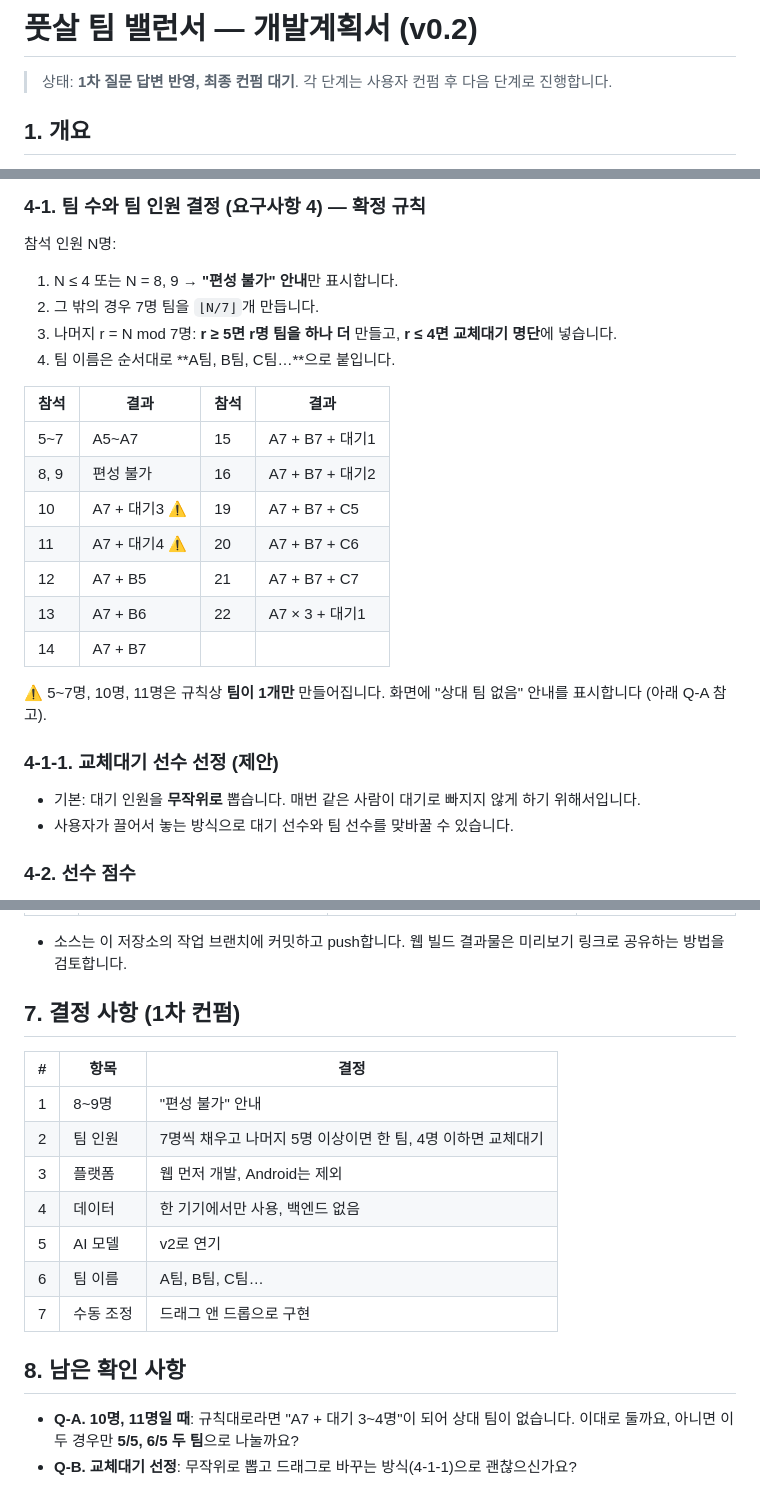
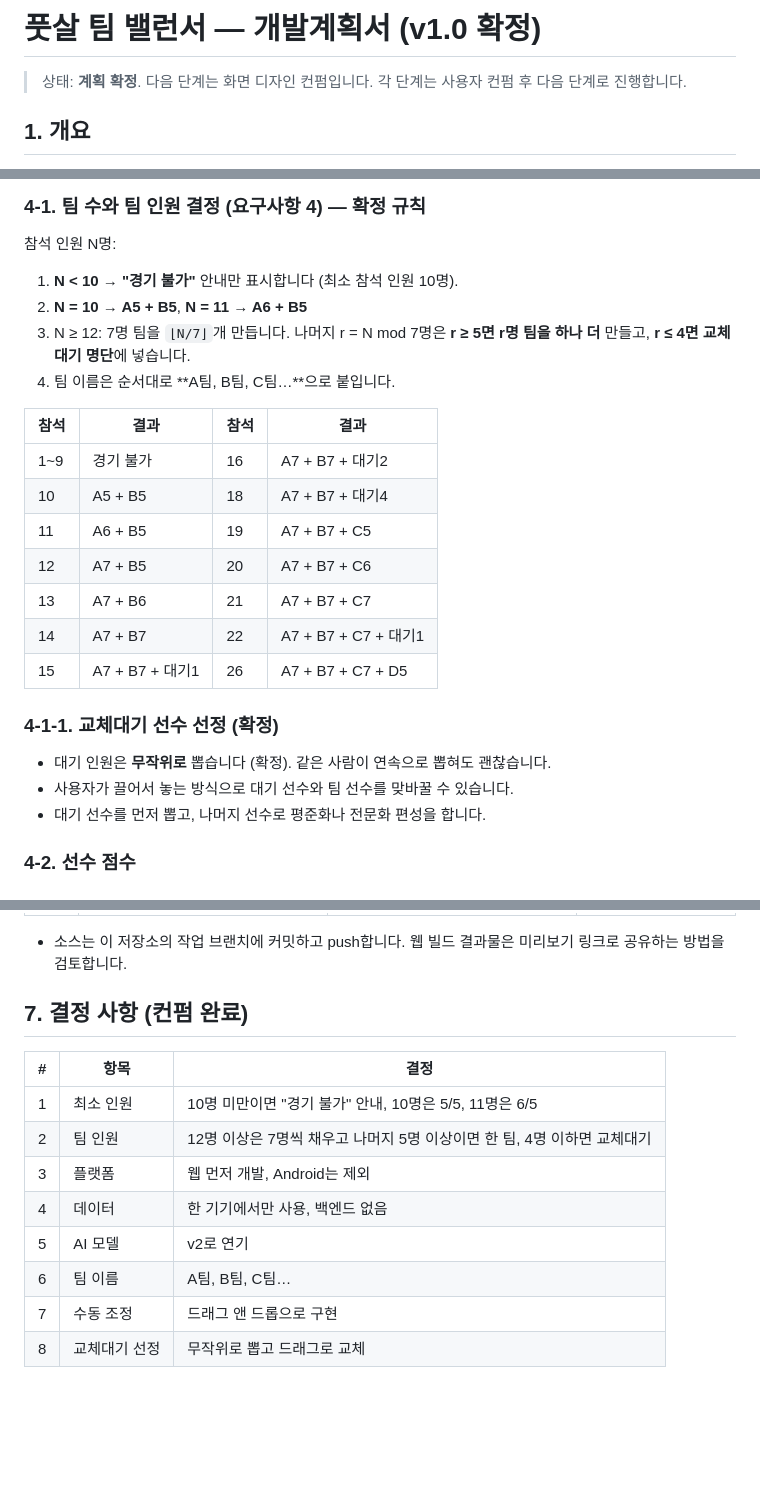
Before and after one commit to modoismyname/demodemo, a Markdown page: docs/DEVELOPMENT_PLAN.md, 3 parts joined by grey strips. GitHub-like rendering; blank space fills up the shorter version.

Commit message:
Finalize development plan v1.0 with minimum attendance rule
Co-Authored-By: Claude Opus 5.5 <noreply@anthropic.com>
Claude-Session: https://claude.ai/code/session_0146qaWdgGeFtkgJGDNENxpa

```diff
--- a/docs/DEVELOPMENT_PLAN.md
+++ b/docs/DEVELOPMENT_PLAN.md
@@ -1,6 +1,6 @@
-# 풋살 팀 밸런서 — 개발계획서 (v0.2)
+# 풋살 팀 밸런서 — 개발계획서 (v1.0 확정)
 
-> 상태: **1차 질문 답변 반영, 최종 컨펌 대기**. 각 단계는 사용자 컨펌 후 다음 단계로 진행합니다.
+> 상태: **계획 확정**. 다음 단계는 화면 디자인 컨펌입니다. 각 단계는 사용자 컨펌 후 다음 단계로 진행합니다.
 
 ## 1. 개요
 
@@ -51,26 +51,25 @@
 
 ### 4-1. 팀 수와 팀 인원 결정 (요구사항 4) — 확정 규칙
 참석 인원 N명:
-1. N ≤ 4 또는 N = 8, 9 → **"편성 불가" 안내**만 표시합니다.
-2. 그 밖의 경우 7명 팀을 `⌊N/7⌋`개 만듭니다.
-3. 나머지 r = N mod 7명: **r ≥ 5면 r명 팀을 하나 더** 만들고, **r ≤ 4면 교체대기 명단**에 넣습니다.
+1. **N < 10 → "경기 불가"** 안내만 표시합니다 (최소 참석 인원 10명).
+2. **N = 10 → A5 + B5**, **N = 11 → A6 + B5**
+3. N ≥ 12: 7명 팀을 `⌊N/7⌋`개 만듭니다. 나머지 r = N mod 7명은 **r ≥ 5면 r명 팀을 하나 더** 만들고, **r ≤ 4면 교체대기 명단**에 넣습니다.
 4. 팀 이름은 순서대로 **A팀, B팀, C팀…**으로 붙입니다.
 
 | 참석 | 결과 | 참석 | 결과 |
 |---|---|---|---|
-| 5~7 | A5~A7 | 15 | A7 + B7 + 대기1 |
-| 8, 9 | 편성 불가 | 16 | A7 + B7 + 대기2 |
-| 10 | A7 + 대기3 ⚠️ | 19 | A7 + B7 + C5 |
-| 11 | A7 + 대기4 ⚠️ | 20 | A7 + B7 + C6 |
-| 12 | A7 + B5 | 21 | A7 + B7 + C7 |
-| 13 | A7 + B6 | 22 | A7 × 3 + 대기1 |
-| 14 | A7 + B7 | | |
+| 1~9 | 경기 불가 | 16 | A7 + B7 + 대기2 |
+| 10 | A5 + B5 | 18 | A7 + B7 + 대기4 |
+| 11 | A6 + B5 | 19 | A7 + B7 + C5 |
+| 12 | A7 + B5 | 20 | A7 + B7 + C6 |
+| 13 | A7 + B6 | 21 | A7 + B7 + C7 |
+| 14 | A7 + B7 | 22 | A7 + B7 + C7 + 대기1 |
+| 15 | A7 + B7 + 대기1 | 26 | A7 + B7 + C7 + D5 |
 
-⚠️ 5~7명, 10명, 11명은 규칙상 **팀이 1개만** 만들어집니다. 화면에 "상대 팀 없음" 안내를 표시합니다 (아래 Q-A 참고).
-
-### 4-1-1. 교체대기 선수 선정 (제안)
-- 기본: 대기 인원을 **무작위로** 뽑습니다. 매번 같은 사람이 대기로 빠지지 않게 하기 위해서입니다.
+### 4-1-1. 교체대기 선수 선정 (확정)
+- 대기 인원은 **무작위로** 뽑습니다 (확정). 같은 사람이 연속으로 뽑혀도 괜찮습니다.
 - 사용자가 끌어서 놓는 방식으로 대기 선수와 팀 선수를 맞바꿀 수 있습니다.
+- 대기 선수를 먼저 뽑고, 나머지 선수로 평준화나 전문화 편성을 합니다.
 
 ### 4-2. 선수 점수
 - 기본 점수 = 5개 능력치의 합 (5~15점)
@@ -122,19 +121,15 @@
 
 - 소스는 이 저장소의 작업 브랜치에 커밋하고 push합니다. 웹 빌드 결과물은 미리보기 링크로 공유하는 방법을 검토합니다.
 
-## 7. 결정 사항 (1차 컨펌)
+## 7. 결정 사항 (컨펌 완료)
 
 | # | 항목 | 결정 |
 |---|---|---|
-| 1 | 8~9명 | "편성 불가" 안내 |
-| 2 | 팀 인원 | 7명씩 채우고 나머지 5명 이상이면 한 팀, 4명 이하면 교체대기 |
+| 1 | 최소 인원 | 10명 미만이면 "경기 불가" 안내, 10명은 5/5, 11명은 6/5 |
+| 2 | 팀 인원 | 12명 이상은 7명씩 채우고 나머지 5명 이상이면 한 팀, 4명 이하면 교체대기 |
 | 3 | 플랫폼 | 웹 먼저 개발, Android는 제외 |
 | 4 | 데이터 | 한 기기에서만 사용, 백엔드 없음 |
 | 5 | AI 모델 | v2로 연기 |
 | 6 | 팀 이름 | A팀, B팀, C팀… |
 | 7 | 수동 조정 | 드래그 앤 드롭으로 구현 |
-
-## 8. 남은 확인 사항
-
-- **Q-A. 10명, 11명일 때**: 규칙대로라면 "A7 + 대기 3~4명"이 되어 상대 팀이 없습니다. 이대로 둘까요, 아니면 이 두 경우만 **5/5, 6/5 두 팀**으로 나눌까요?
-- **Q-B. 교체대기 선정**: 무작위로 뽑고 드래그로 바꾸는 방식(4-1-1)으로 괜찮으신가요?
+| 8 | 교체대기 선정 | 무작위로 뽑고 드래그로 교체 |
```
